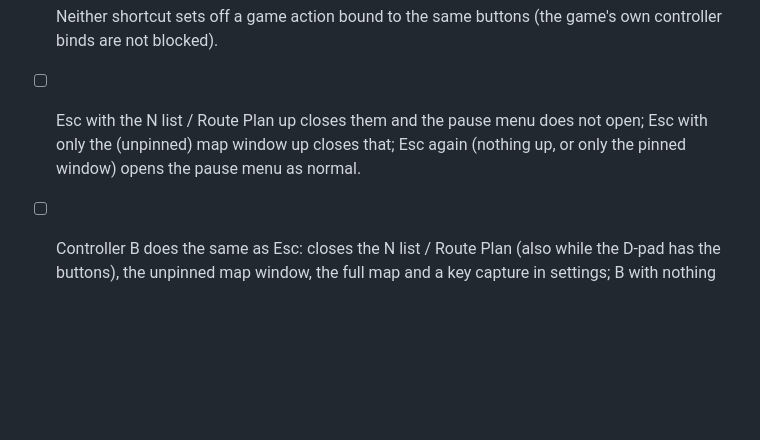
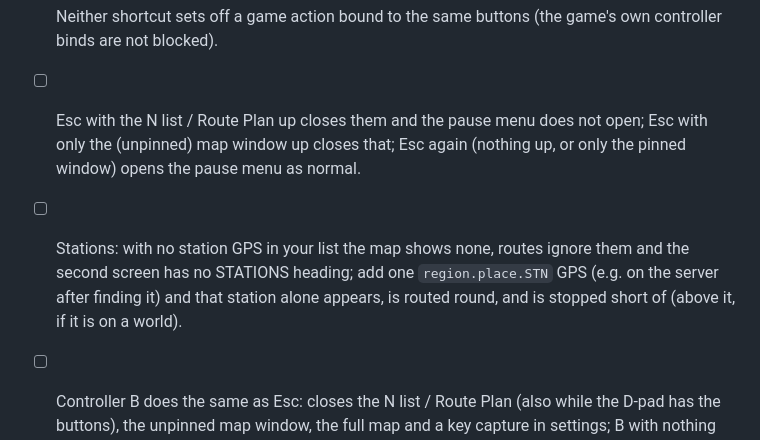
Before and after one commit to DrummDrumm/SDX2_SystemMap, a Markdown page: IN-GAME-TESTS.md, the part around the change. GitHub-like rendering; blank space fills up the shorter version.

```diff
--- a/IN-GAME-TESTS.md
+++ b/IN-GAME-TESTS.md
@@ -147,6 +147,9 @@ Virtual Displays (its own `IN-GAME-TESTS.md` holds the detail)
 - [ ] Neither shortcut sets off a game action bound to the same buttons (the game's own controller binds are not blocked).
 - [ ] Esc with the N list / Route Plan up closes them and the pause menu does not open; Esc with only the (unpinned) map
       window up closes that; Esc again (nothing up, or only the pinned window) opens the pause menu as normal.
+- [ ] Stations: with no station GPS in your list the map shows none, routes ignore them and the second screen has no
+      STATIONS heading; add one `region.place.STN` GPS (e.g. on the server after finding it) and that station alone
+      appears, is routed round, and is stopped short of (above it, if it is on a world).
 - [ ] Controller B does the same as Esc: closes the N list / Route Plan (also while the D-pad has the buttons), the
       unpinned map window, the full map and a key capture in settings; B with nothing up does its usual game action.
 - [ ] N list with a destination picked: no AUTOPILOT / MANUAL buttons under the list; the Route Plan is beside it
```
Also changed, not shown: README.md (+40 -3 lines), Docs/images/full-map-protogen.png (added), Docs/images/full-map.png (added), Docs/images/route-plan.png (added), 11 other files.
